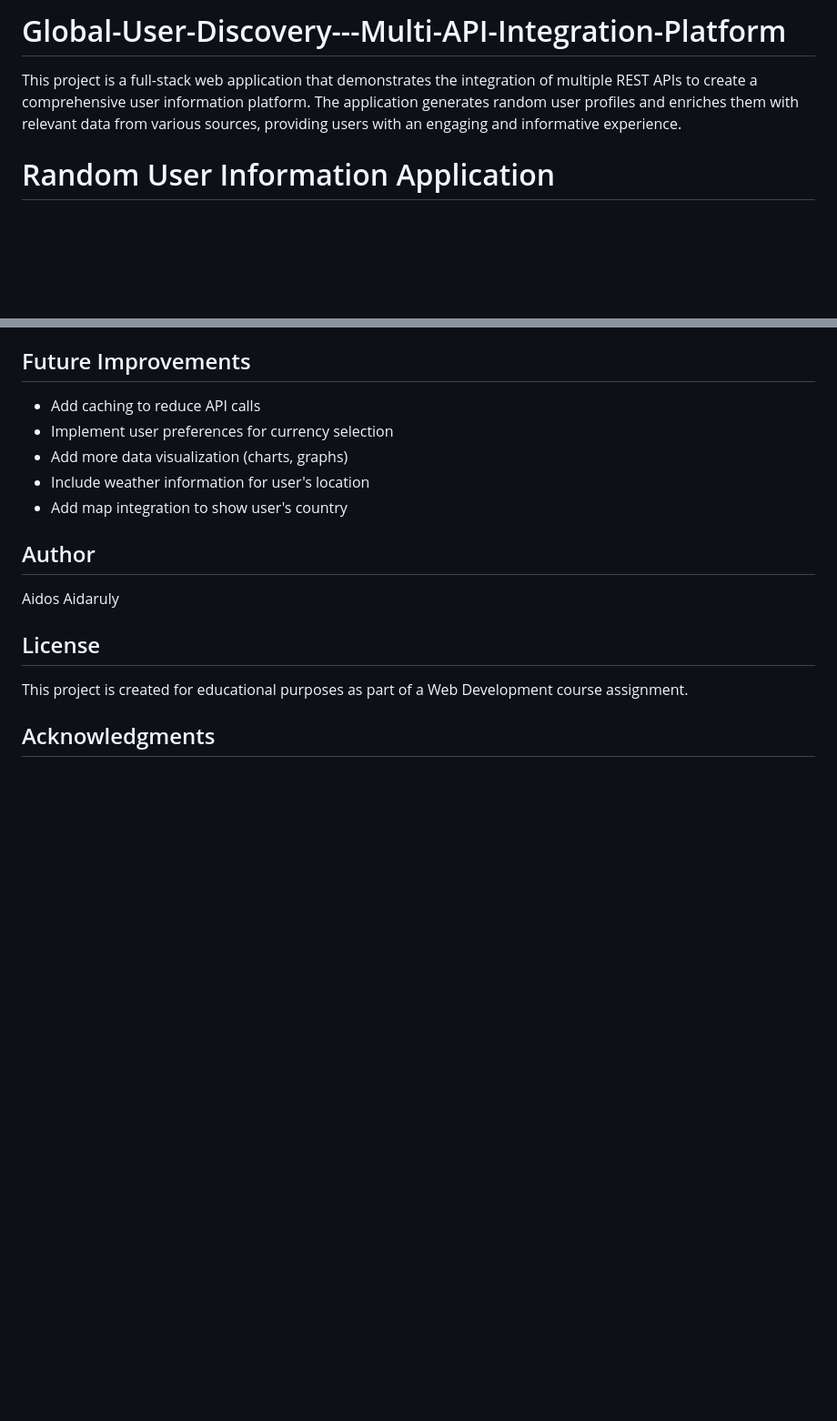
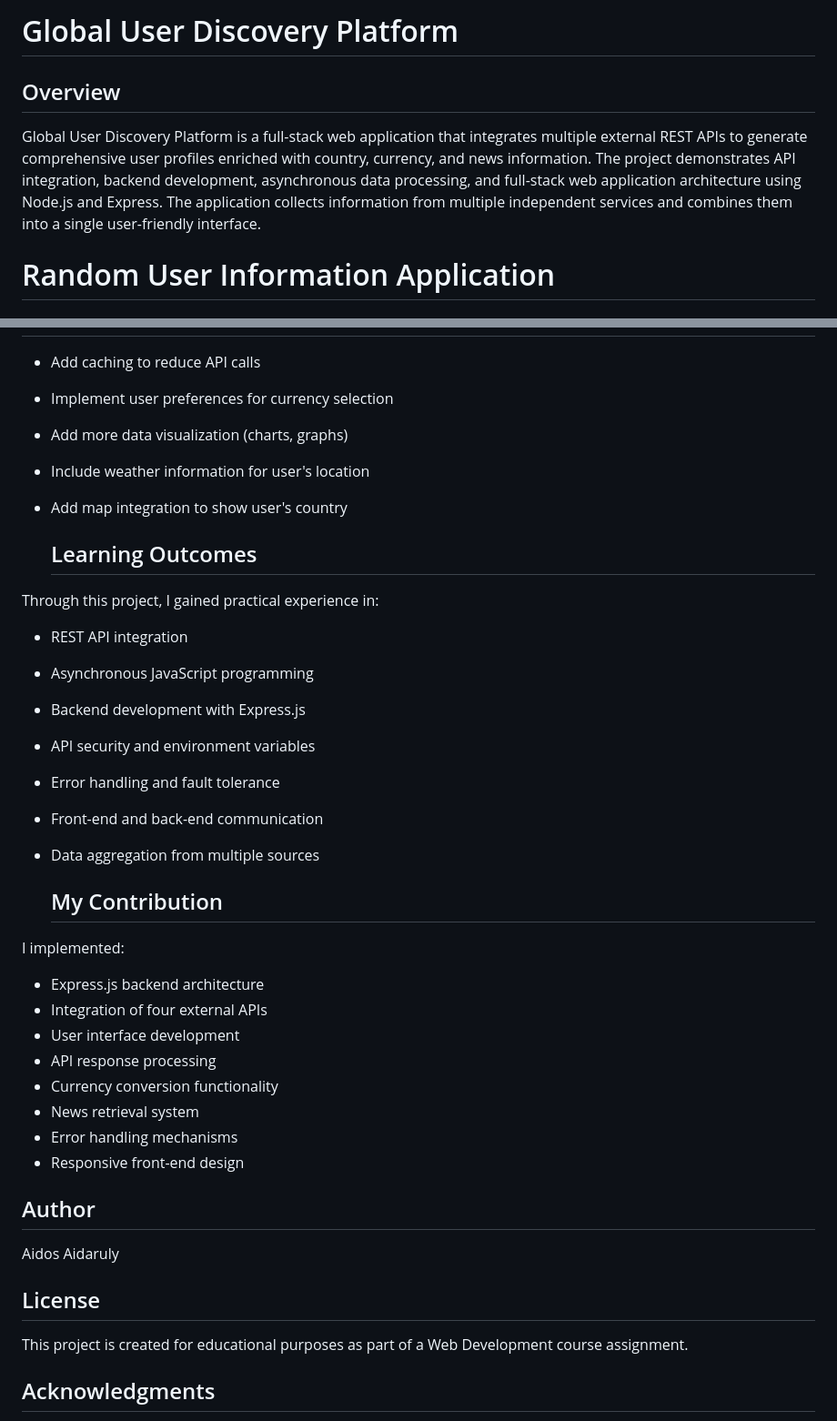
Before and after one commit to AidosAidaruly/Global-User-Discovery---Multi-API-Integration-Platform, a Markdown page: README.md, 2 parts joined by grey strips. Shown at 91% size. Drawn GitHub-style; blank space fills up the shorter version.

```diff
--- a/README.md
+++ b/README.md
@@ -1,5 +1,11 @@
-# Global-User-Discovery---Multi-API-Integration-Platform
-This project is a full-stack web application that demonstrates the integration of multiple REST APIs to create a comprehensive user information platform. The application generates random user profiles and enriches them with relevant data from various sources, providing users with an engaging and informative experience.
+# Global User Discovery Platform
+
+## Overview
+
+Global User Discovery Platform is a full-stack web application that integrates multiple external REST APIs to generate comprehensive user profiles enriched with country, currency, and news information.
+The project demonstrates API integration, backend development, asynchronous data processing, and full-stack web application architecture using Node.js and Express.
+The application collects information from multiple independent services and combines them into a single user-friendly interface.
+
 # Random User Information Application
 
 ## Project Description
@@ -105,6 +111,31 @@ project/
 - Include weather information for user's location
 - Add map integration to show user's country
 
+  ## Learning Outcomes
+
+Through this project, I gained practical experience in:
+
+- REST API integration
+- Asynchronous JavaScript programming
+- Backend development with Express.js
+- API security and environment variables
+- Error handling and fault tolerance
+- Front-end and back-end communication
+- Data aggregation from multiple sources
+
+  ## My Contribution
+
+I implemented:
+
+- Express.js backend architecture
+- Integration of four external APIs
+- User interface development
+- API response processing
+- Currency conversion functionality
+- News retrieval system
+- Error handling mechanisms
+- Responsive front-end design
+
 ## Author
 Aidos Aidaruly
 
```
